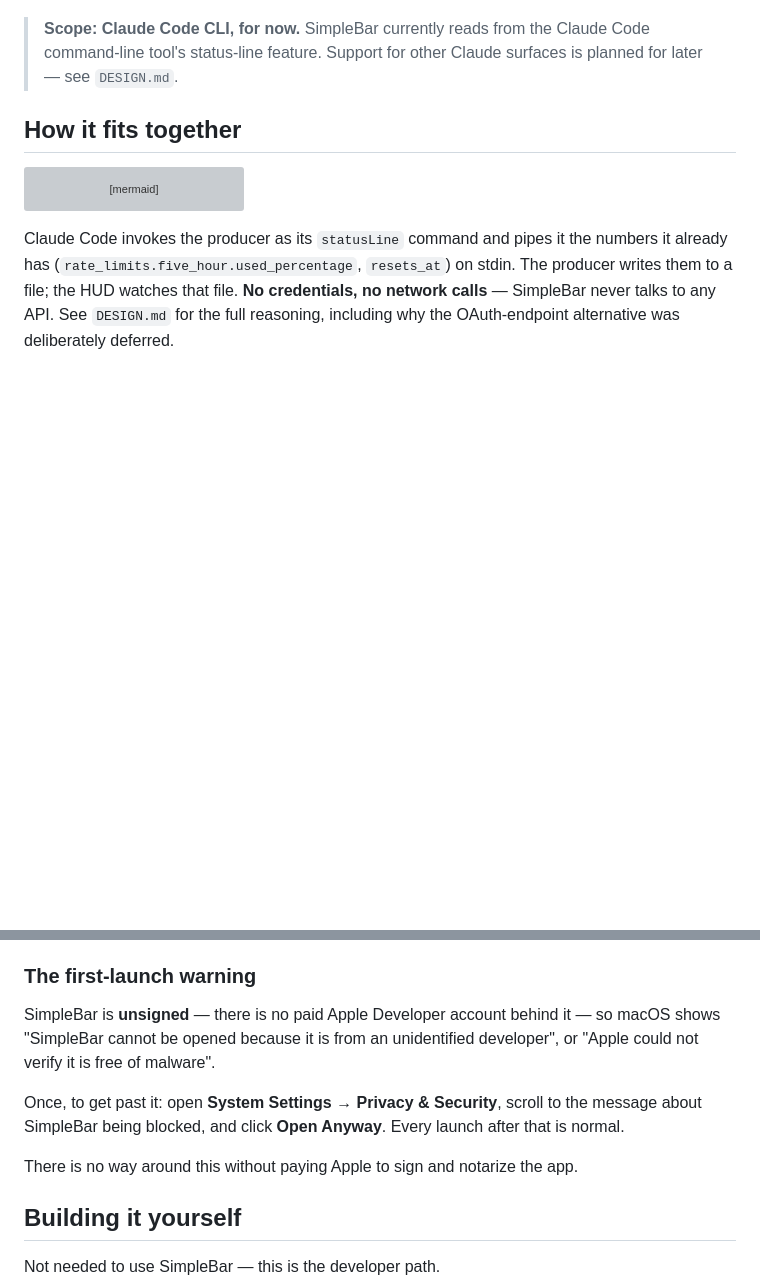
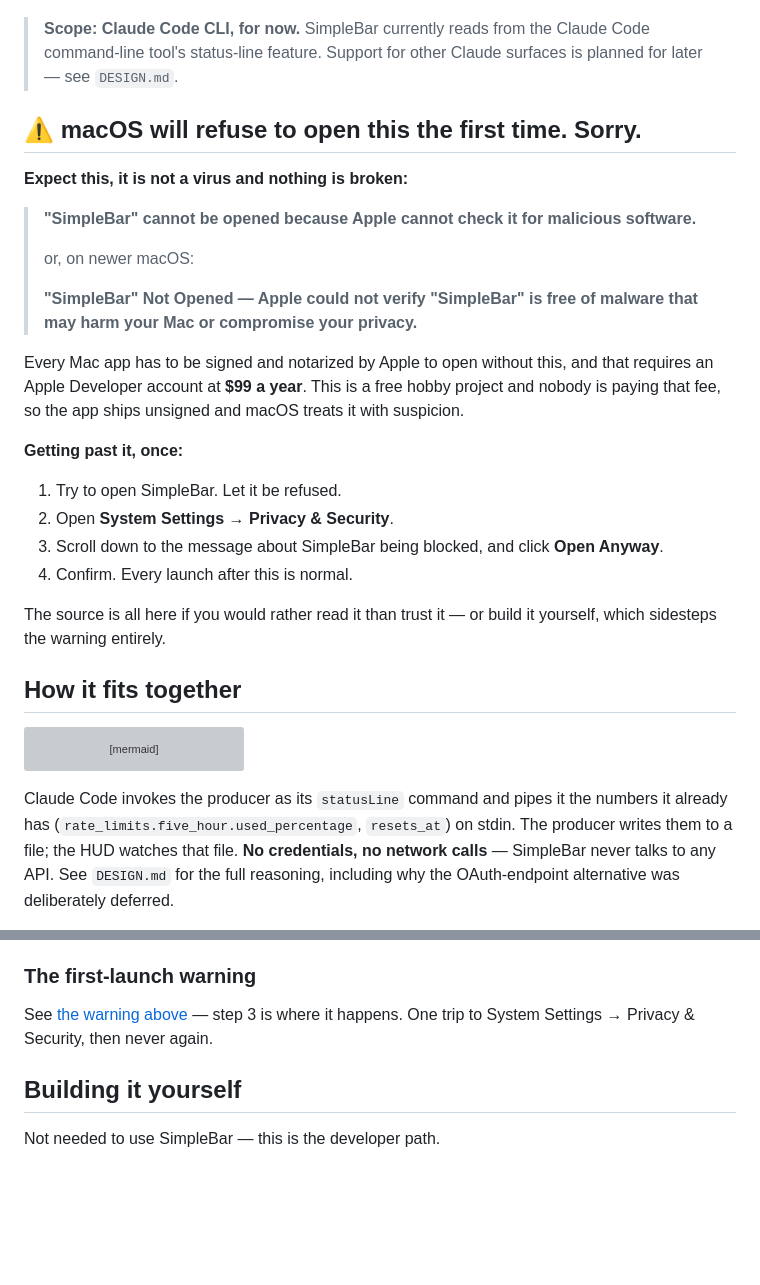
Before and after one commit to daniel-p-allen/SimpleBar, a Markdown page: README.md, 2 parts joined by grey strips. Rendered like a GitHub page; blank space fills up the shorter version; grey boxes are pictures that could not be loaded.

Commit message:
README: warn about the Gatekeeper refusal up front
The first thing a new user meets is macOS refusing to open the app,
and a warning buried in the install steps is read after the fright, not
before it. It now sits near the top with the actual wording of both
error messages, so the screen they see matches something they have
already read.

Says plainly why: signing needs a $99/year Apple Developer account
nobody is paying for. Better to own that than let it look like
something is broken.

Assisted-by: Claude Opus 5 (Anthropic)

```diff
--- a/README.md
+++ b/README.md
@@ -16,6 +16,34 @@ just this machine.
 > **Scope: Claude Code CLI, for now.** SimpleBar currently reads from the Claude
 > Code command-line tool's status-line feature. Support for other Claude
 > surfaces is planned for later — see `DESIGN.md`.
+
+## ⚠️ macOS will refuse to open this the first time. Sorry.
+
+**Expect this, it is not a virus and nothing is broken:**
+
+> **"SimpleBar" cannot be opened because Apple cannot check it for malicious
+> software.**
+>
+> or, on newer macOS:
+>
+> **"SimpleBar" Not Opened — Apple could not verify "SimpleBar" is free of
+> malware that may harm your Mac or compromise your privacy.**
+
+Every Mac app has to be signed and notarized by Apple to open without this, and
+that requires an Apple Developer account at **$99 a year**. This is a free
+hobby project and nobody is paying that fee, so the app ships unsigned and
+macOS treats it with suspicion.
+
+**Getting past it, once:**
+
+1. Try to open SimpleBar. Let it be refused.
+2. Open **System Settings → Privacy & Security**.
+3. Scroll down to the message about SimpleBar being blocked, and click
+   **Open Anyway**.
+4. Confirm. Every launch after this is normal.
+
+The source is all here if you would rather read it than trust it — or build it
+yourself, which sidesteps the warning entirely.
 
 ## How it fits together
 
@@ -83,15 +111,9 @@ SimpleBar, not to run it; the download carries finished binaries.
 
 ### The first-launch warning
 
-SimpleBar is **unsigned** — there is no paid Apple Developer account behind it —
-so macOS shows "SimpleBar cannot be opened because it is from an unidentified
-developer", or "Apple could not verify it is free of malware".
-
-Once, to get past it: open **System Settings → Privacy & Security**, scroll to
-the message about SimpleBar being blocked, and click **Open Anyway**. Every
-launch after that is normal.
-
-There is no way around this without paying Apple to sign and notarize the app.
+See [the warning above](#️-macos-will-refuse-to-open-this-the-first-time-sorry) —
+step 3 is where it happens. One trip to System Settings → Privacy & Security,
+then never again.
 
 ## Building it yourself
 
```
